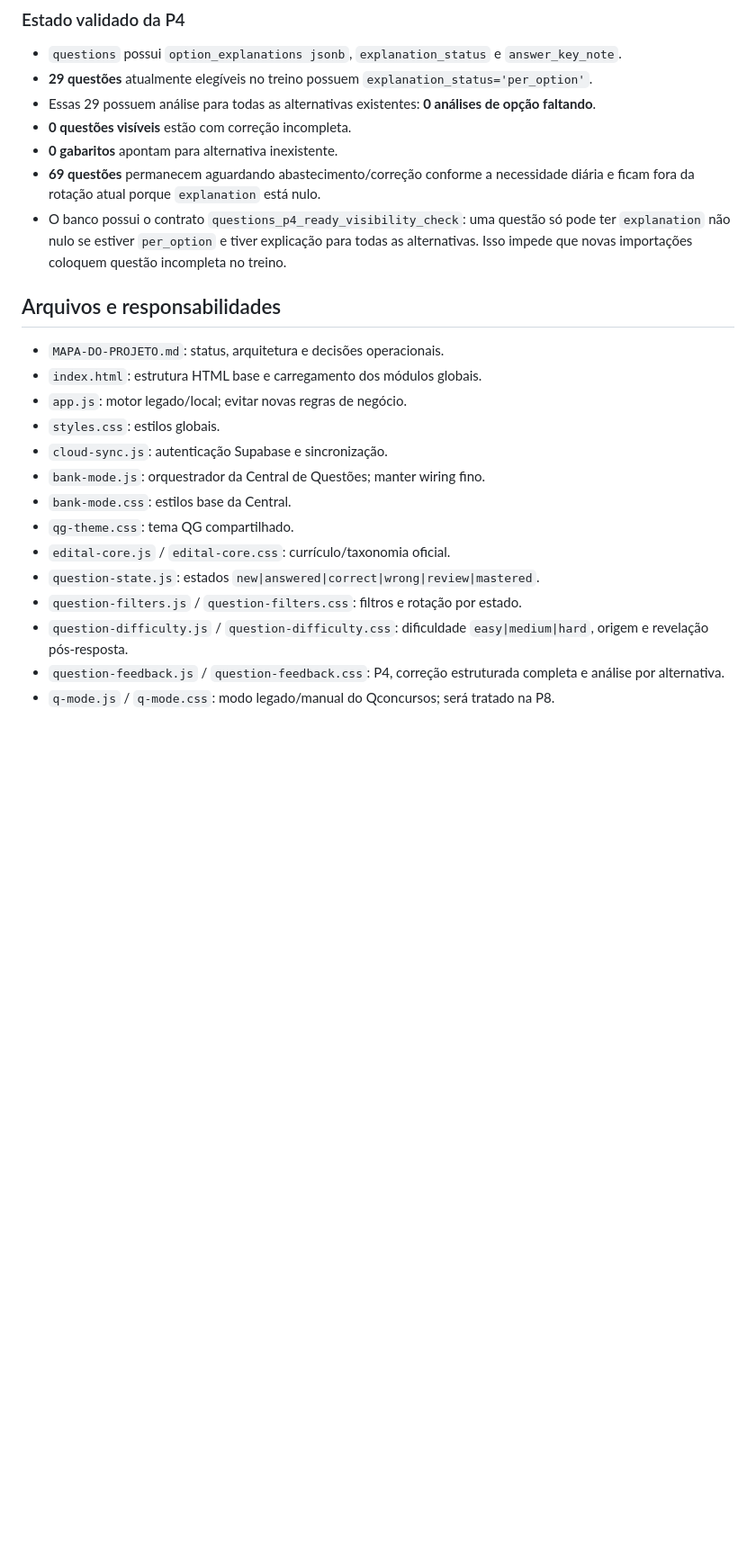
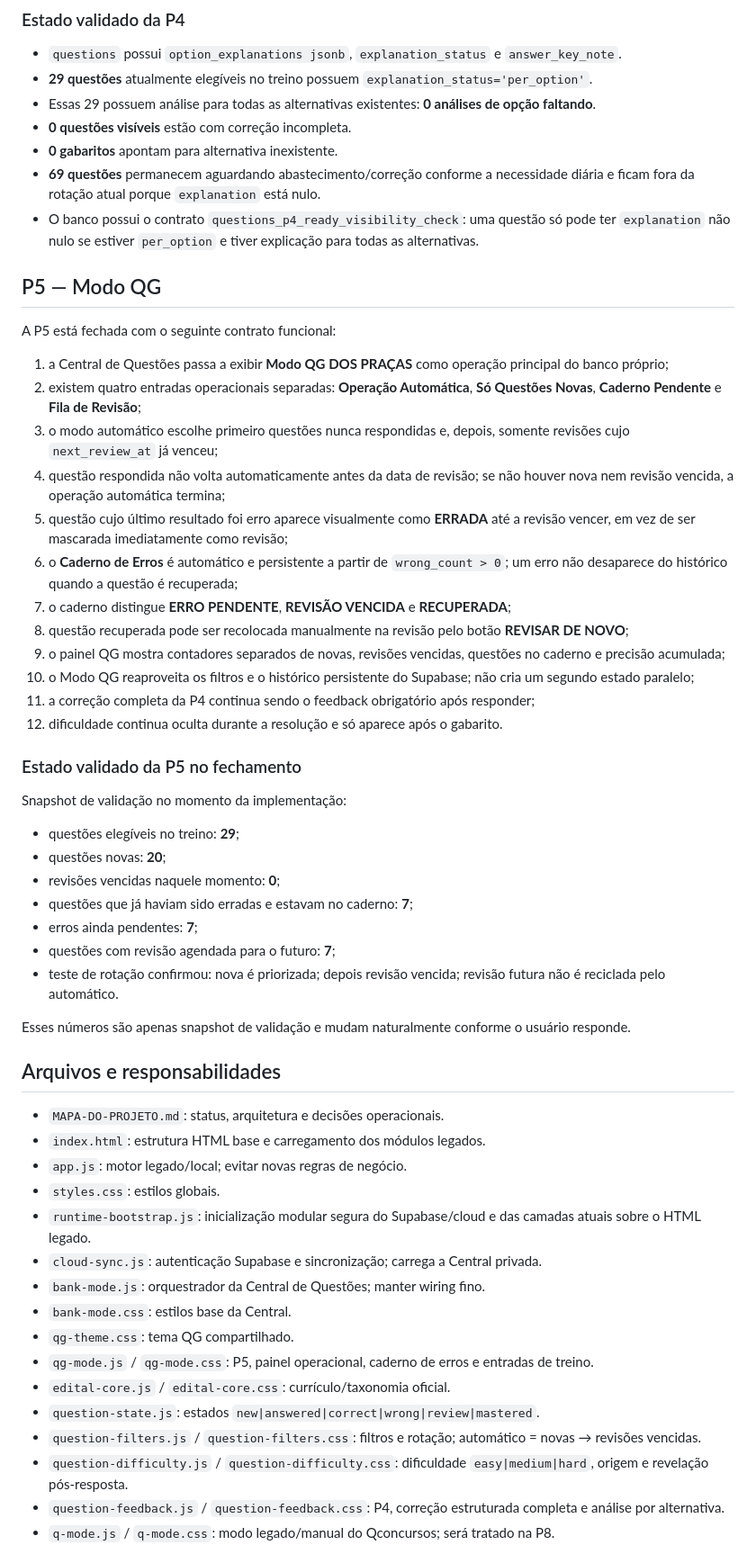
Before and after one commit to moisesmachado002-boop/SIMULADO-01, a Markdown page: MAPA-DO-PROJETO.md, the part around one of its changes. Shown at 90% size. GitHub-like rendering; blank space fills up the shorter version.

Commit message:
P5 completa - modo QG e caderno de erros

```diff
--- a/MAPA-DO-PROJETO.md
+++ b/MAPA-DO-PROJETO.md
@@ -59,20 +64,49 @@ A P4 está fechada com o seguinte contrato funcional:
 - **0 questões visíveis** estão com correção incompleta.
 - **0 gabaritos** apontam para alternativa inexistente.
 - **69 questões** permanecem aguardando abastecimento/correção conforme a necessidade diária e ficam fora da rotação atual porque `explanation` está nulo.
-- O banco possui o contrato `questions_p4_ready_visibility_check`: uma questão só pode ter `explanation` não nulo se estiver `per_option` e tiver explicação para todas as alternativas. Isso impede que novas importações coloquem questão incompleta no treino.
+- O banco possui o contrato `questions_p4_ready_visibility_check`: uma questão só pode ter `explanation` não nulo se estiver `per_option` e tiver explicação para todas as alternativas.
+
+## P5 — Modo QG
+A P5 está fechada com o seguinte contrato funcional:
+1. a Central de Questões passa a exibir **Modo QG DOS PRAÇAS** como operação principal do banco próprio;
+2. existem quatro entradas operacionais separadas: **Operação Automática**, **Só Questões Novas**, **Caderno Pendente** e **Fila de Revisão**;
+3. o modo automático escolhe primeiro questões nunca respondidas e, depois, somente revisões cujo `next_review_at` já venceu;
+4. questão respondida não volta automaticamente antes da data de revisão; se não houver nova nem revisão vencida, a operação automática termina;
+5. questão cujo último resultado foi erro aparece visualmente como **ERRADA** até a revisão vencer, em vez de ser mascarada imediatamente como revisão;
+6. o **Caderno de Erros** é automático e persistente a partir de `wrong_count > 0`; um erro não desaparece do histórico quando a questão é recuperada;
+7. o caderno distingue **ERRO PENDENTE**, **REVISÃO VENCIDA** e **RECUPERADA**;
+8. questão recuperada pode ser recolocada manualmente na revisão pelo botão **REVISAR DE NOVO**;
+9. o painel QG mostra contadores separados de novas, revisões vencidas, questões no caderno e precisão acumulada;
+10. o Modo QG reaproveita os filtros e o histórico persistente do Supabase; não cria um segundo estado paralelo;
+11. a correção completa da P4 continua sendo o feedback obrigatório após responder;
+12. dificuldade continua oculta durante a resolução e só aparece após o gabarito.
+
+### Estado validado da P5 no fechamento
+Snapshot de validação no momento da implementação:
+- questões elegíveis no treino: **29**;
+- questões novas: **20**;
+- revisões vencidas naquele momento: **0**;
+- questões que já haviam sido erradas e estavam no caderno: **7**;
+- erros ainda pendentes: **7**;
+- questões com revisão agendada para o futuro: **7**;
+- teste de rotação confirmou: nova é priorizada; depois revisão vencida; revisão futura não é reciclada pelo automático.
+
+Esses números são apenas snapshot de validação e mudam naturalmente conforme o usuário responde.
 
 ## Arquivos e responsabilidades
 - `MAPA-DO-PROJETO.md`: status, arquitetura e decisões operacionais.
-- `index.html`: estrutura HTML base e carregamento dos módulos globais.
+- `index.html`: estrutura HTML base e carregamento dos módulos legados.
 - `app.js`: motor legado/local; evitar novas regras de negócio.
 - `styles.css`: estilos globais.
-- `cloud-sync.js`: autenticação Supabase e sincronização.
+- `runtime-bootstrap.js`: inicialização modular segura do Supabase/cloud e das camadas atuais sobre o HTML legado.
+- `cloud-sync.js`: autenticação Supabase e sincronização; carrega a Central privada.
 - `bank-mode.js`: orquestrador da Central de Questões; manter wiring fino.
 - `bank-mode.css`: estilos base da Central.
 - `qg-theme.css`: tema QG compartilhado.
+- `qg-mode.js` / `qg-mode.css`: P5, painel operacional, caderno de erros e entradas de treino.
 - `edital-core.js` / `edital-core.css`: currículo/taxonomia oficial.
 - `question-state.js`: estados `new|answered|correct|wrong|review|mastered`.
-- `question-filters.js` / `question-filters.css`: filtros e rotação por estado.
+- `question-filters.js` / `question-filters.css`: filtros e rotação; automático = novas → revisões vencidas.
 - `question-difficulty.js` / `question-difficulty.css`: dificuldade `easy|medium|hard`, origem e revelação pós-resposta.
 - `question-feedback.js` / `question-feedback.css`: P4, correção estruturada completa e análise por alternativa.
 - `q-mode.js` / `q-mode.css`: modo legado/manual do Qconcursos; será tratado na P8.
```
Also changed, not shown: other parts of MAPA-DO-PROJETO.md (+16 -8 lines).
